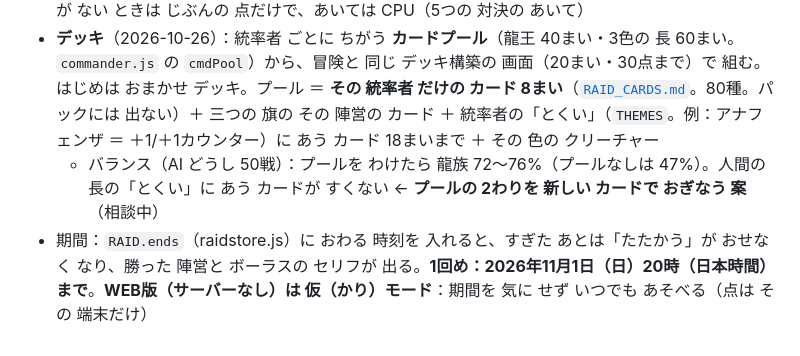
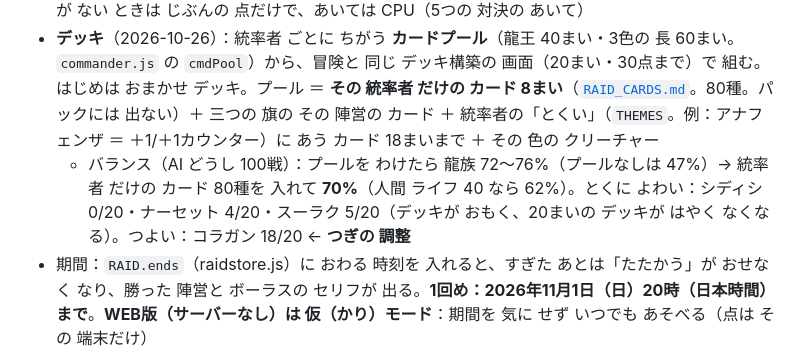
Before and after one commit to shimpseguchi-jpg/app-maker, a Markdown page: mathtcg/docs/RAID.md, the part around the change. Rendered like a GitHub page.

Commit message:
docs: raid balance status after the commander cards
Co-Authored-By: Claude Opus 5.5 <noreply@anthropic.com>
Claude-Session: https://claude.ai/code/session_015arTkxuTdU84wuvqu1Tj7M

```diff
--- a/mathtcg/docs/RAID.md
+++ b/mathtcg/docs/RAID.md
@@ -80,7 +80,7 @@
 - 画面：陣営の ぼうグラフと「人間が 7点 多い（7 − 0 ＝ 7）」・じぶんの 点「3 × 10 ＋ 57 ＋ 1 × 5 ＝ 92点」・5つの 対決（統率者 ごとの 点）
 - サーバー：`mtgRaidSubmit`（参加した とき 統率者デッキを ゴーストに。陣営 ごとに 20人まで）・`mtgRaidGhost`（ちがう 陣営から 1人）・`mtgRaidAdd`（点を たす。問題は 1回 200まで）・`mtgRaidState`（陣営と 統率者の 点。じぶんの ゴーストが まもった 回数）・`mtgRaidDefend`（あいての ゴーストが かった とき。その 陣営と 統率者に ＋3。回数は 'raid:<id>:def' に のこる）。サーバーが ない ときは じぶんの 点だけで、あいては CPU（5つの 対決の あいて）
 - **デッキ**（2026-10-26）：統率者 ごとに ちがう **カードプール**（龍王 40まい・3色の 長 60まい。`commander.js` の `cmdPool`）から、冒険と 同じ デッキ構築の 画面（20まい・30点まで）で 組む。はじめは おまかせ デッキ。プール ＝ **その 統率者 だけの カード 8まい**（[`RAID_CARDS.md`](RAID_CARDS.md)。80種。パックには 出ない）＋ 三つの 旗の その 陣営の カード ＋ 統率者の「とくい」（`THEMES`。例：アナフェンザ ＝ ＋1/＋1カウンター）に あう カード 18まいまで ＋ その 色の クリーチャー
-  - バランス（AI どうし 50戦）：プールを わけたら 龍族 72〜76%（プールなしは 47%）。人間の 長の「とくい」に あう カードが すくない ← **プールの 2わりを 新しい カードで おぎなう 案**（相談中）
+  - バランス（AI どうし 100戦）：プールを わけたら 龍族 72〜76%（プールなしは 47%）→ 統率者 だけの カード 80種を 入れて **70%**（人間 ライフ 40 なら 62%）。とくに よわい：シディシ 0/20・ナーセット 4/20・スーラク 5/20（デッキが おもく、20まいの デッキが はやく なくなる）。つよい：コラガン 18/20 ← **つぎの 調整**
 - 期間：`RAID.ends`（raidstore.js）に おわる 時刻を 入れると、すぎた あとは「たたかう」が おせなく なり、勝った 陣営と ボーラスの セリフが 出る。**1回め：2026年11月1日（日）20時（日本時間）まで**。**WEB版（サーバーなし）は 仮（かり）モード**：期間を 気に せず いつでも あそべる（点は その 端末だけ）
 
 ### 3.1 ながれ
```
